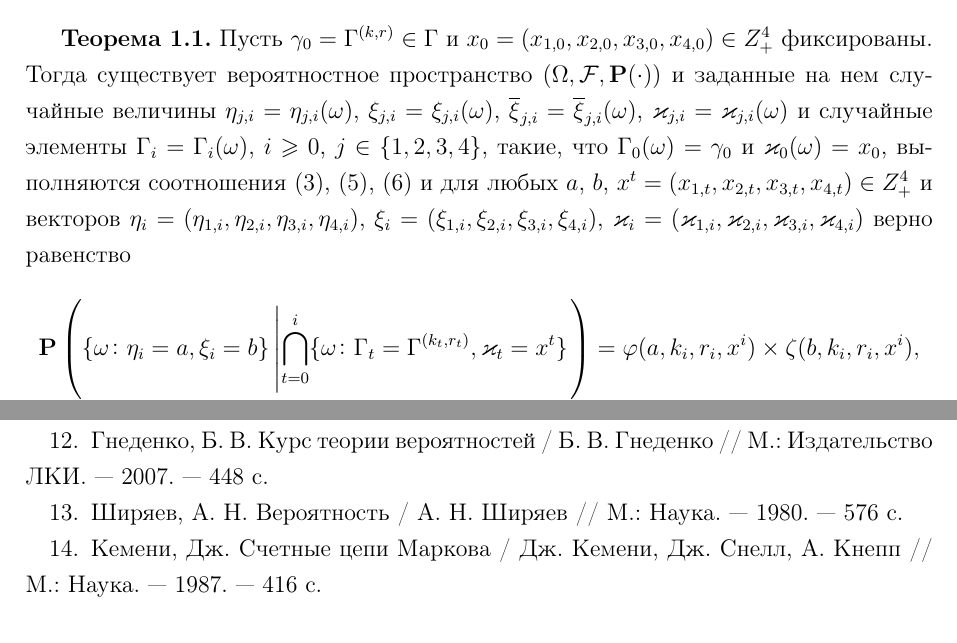
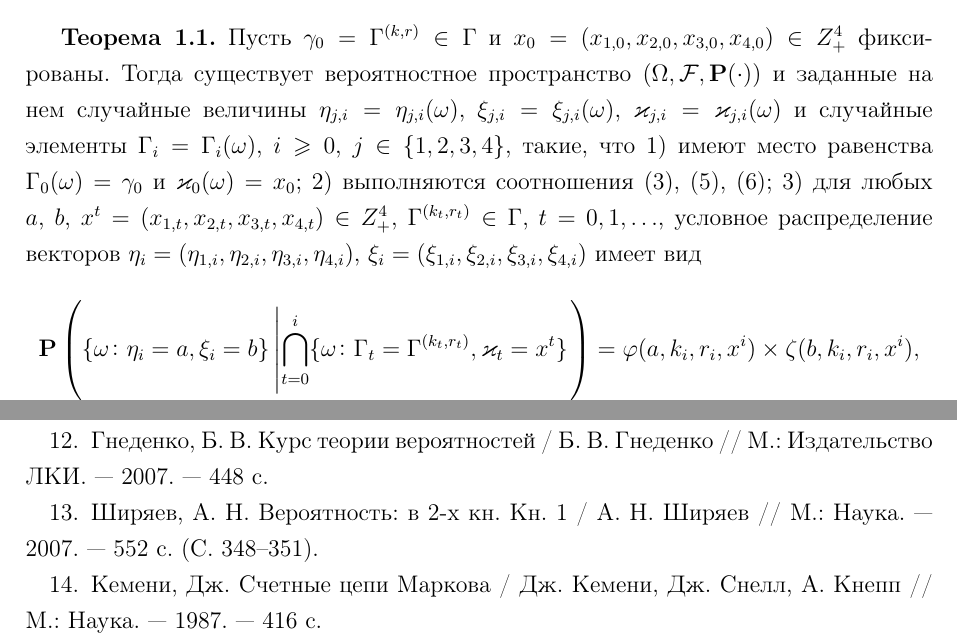
Before and after one commit to vkocheganov/latex, a LaTeX document (ScienceWork/MatModel.tex): two parts of pages 9 and 17 of 17, joined at a grey line, cut so that both start at the same text. Compiled offline with pdfLaTeX.

Commit message:
Before article was sent

```diff
--- a/ScienceWork/MatModel.tex
+++ b/ScienceWork/MatModel.tex
@@ -213,7 +213,7 @@ T_{i+1}=h_T(\G_i,\vk_{3,i})= \Tt{k,r},\quad  \text{ где } \ga{k,r}=\G_{i+1}=h
 %Построим теперь 	вероятностное пространство $(\Omega, {\cal F}, \Pr(\cdot))$, чтобы можно было рассматривать введеные величины как случайные величины на этом пространстве. А именно, докажем следующую теорему.
 \begin{theorem}
 Пусть $\gamma_0=\ga{k,r} \in \G$ и $x_0=(x_{1,0},x_{2,0}, x_{3,0},x_{4,0})\in Z_+^4$ фиксированы.
-Тогда существует вероятностное пространство $(\Omega, {\cal F}, \Pr(\cdot))$ и заданные на нем случайные величины $\eta_{j,i}=\eta_{j,i}(\omega)$, $\xi_{j,i}=\xi_{j,i}(\omega)$, $\overline{\xi}_{j,i}=\overline{\xi}_{j,i}(\omega)$,  $\vk_{j,i}=\vk_{j,i}(\omega)$ и случайные элементы $\G_i=\G_i(\omega)$, $i\geqslant 0$, $j\in \{1, 2, 3, 4\}$, такие, что $\G_0(\omega) = \gamma_0$ и $\vk_0(\omega)=x_0$, выполняются соотношения \eqref{gammaFunc}, \eqref{queuesFunc}, \eqref{FourthFunc} и для любых $a$, $b$, $x^t=(x_{1,t},x_{2,t},x_{3,t},x_{4,t}) \in Z_+^4$ и векторов $\eta_i=(\eta_{1,i}, \eta_{2,i}, \eta_{3,i}, \eta_{4,i})$, $\xi_i=(\xi_{1,i}, \xi_{2,i}, \xi_{3,i}, \xi_{4,i})$, $\vk_i=(\vk_{1,i}, \vk_{2,i}, \vk_{3,i}, \vk_{4,i})$ верно равенство
+Тогда существует вероятностное пространство $(\Omega, {\cal F}, \Pr(\cdot))$ и заданные на нем случайные величины $\eta_{j,i}=\eta_{j,i}(\omega)$, $\xi_{j,i}=\xi_{j,i}(\omega)$, 	 $\vk_{j,i}=\vk_{j,i}(\omega)$ и случайные элементы $\G_i=\G_i(\omega)$, $i\geqslant 0$, $j\in \{1, 2, 3, 4\}$, такие, что 1) имеют место равенства $\G_0(\omega) = \gamma_0$ и $\vk_0(\omega)=x_0$; 2) выполняются соотношения \eqref{gammaFunc}, \eqref{queuesFunc}, \eqref{FourthFunc}; 3) для любых  $a$, $b$, $x^t=(x_{1,t},x_{2,t},x_{3,t},x_{4,t}) \in Z_+^4$, $\ga{k_t,r_t} \in \G$, $t = 0, 1, \ldots$, условное распределение векторов $\eta_i=(\eta_{1,i}, \eta_{2,i}, \eta_{3,i}, \eta_{4,i})$, $\xi_i=(\xi_{1,i}, \xi_{2,i}, \xi_{3,i}, \xi_{4,i})$ имеет вид
 \begin{equation}
 \Pr \left(\{ \omega \colon \eta_i = a, \xi_i=b\} \left|\bigcap_{t=0}^{i}\{\omega\colon \G_t=\ga{k_t,r_t}, \vk_t=x^t\}\right.\right)=
 \vp(a,k_i,r_i,x^i)\times \zeta(b,k_i,r_i,x^i),
@@ -463,7 +463,7 @@ a_4 &= \tilde{x}_4 - x_4 +a_2.
 \bibitem{Kolmogorov:1974} Колмогоров, А.~Н. Основные понятия теории вероятностей / А.~Н. Колмогоров // М.:~Наука.~--- 1974.~--- 120 с.
 \bibitem{Kolmogorov:2006} Колмогоров, А.~Н. Элементы теории функций и функционального анализа / А.~Н. Колмогоров, С.~В. Фомин// М.:~Физматилит.~--- 2006.~--- 572 с.
 \bibitem{Gnedenko} Гнеденко, Б.~В. Курс теории вероятностей / Б.~В. Гнеденко // М.:~Издательство ЛКИ.~--- 2007.~--- 448 с.
-\bibitem{Shiryaev} Ширяев, А.~Н. Вероятность / А.~Н. Ширяев // М.:~Наука.~--- 1980.~--- 576 с.
+\bibitem{Shiryaev} Ширяев, А.~Н. Вероятность: в 2-х кн. Кн.~1 / А.~Н. Ширяев // М.:~Наука.~--- 2007.~--- 552 с. (С. 348--351).
 \bibitem{Kemeny} Кемени, Дж. Счетные цепи Маркова / Дж. Кемени, Дж. Снелл, А. Кнепп // М.:~Наука.~--- 1987.~--- 416 с.
 \end{thebibliography}
 
```
Also changed, not shown: ScienceWork/MatModel.pdf.
